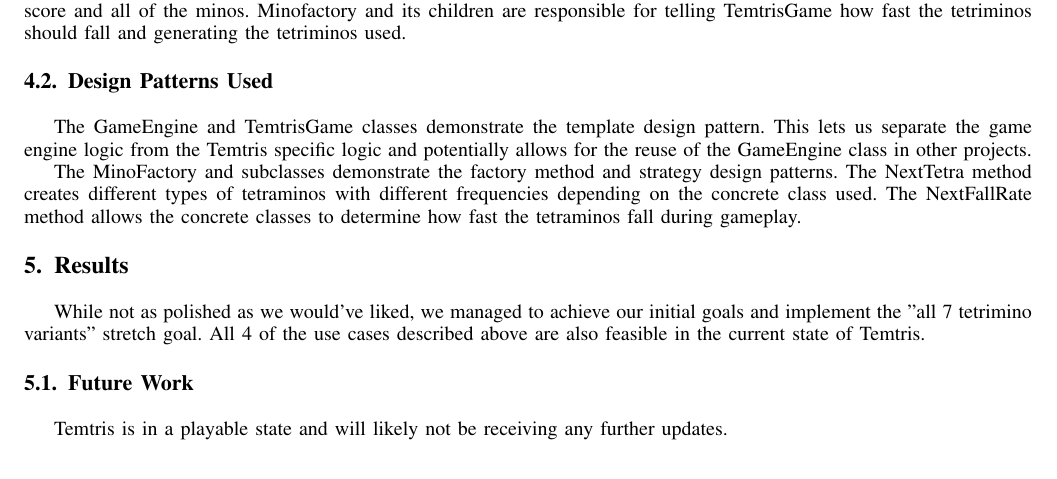
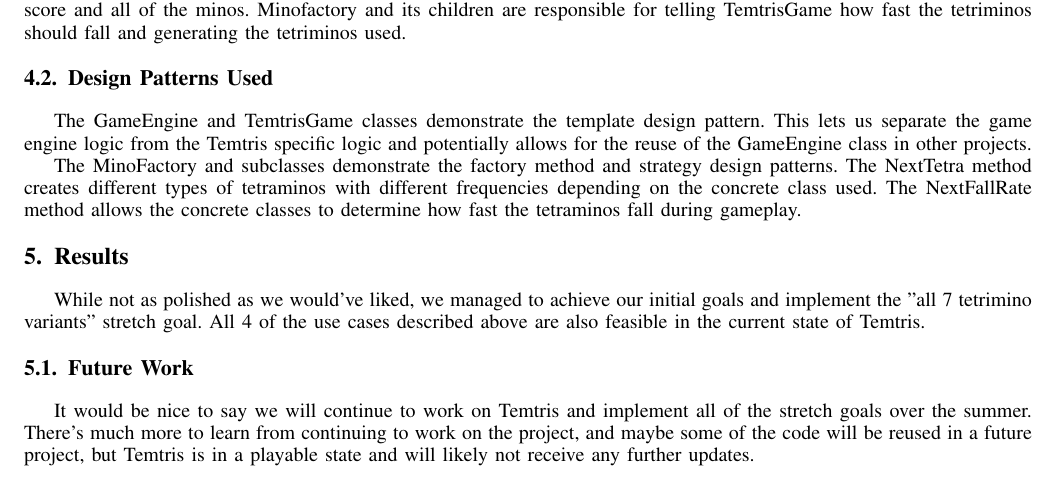
Before and after one commit to Arcdeciel82/Temtris, a LaTeX paper (Proposal/Temtris.tex): part of page 4 of 5, cut so that both start at the same text. Compiled offline with pdfLaTeX.

Commit message:
final, last writeup update

```diff
--- a/Proposal/Temtris.tex
+++ b/Proposal/Temtris.tex
@@ -330,7 +330,7 @@ The MinoFactory and subclasses demonstrate the factory method and strategy desig
 While not as polished as we would've liked, we managed to achieve our initial goals and implement the "all 7 tetrimino variants" stretch goal. All 4 of the use cases described above are also feasible in the current state of Temtris.
 
 \subsection{Future Work}
-Temtris is in a playable state and will likely not be receiving any further updates.
+It would be nice to say we will continue to work on Temtris and implement all of the stretch goals over the summer. There's much more to learn from continuing to work on the project, and maybe some of the code will be reused in a future project, but Temtris is in a playable state and will likely not receive any further updates.
 
 
 \begin{thebibliography}{1}
```
Also changed, not shown: Proposal/Temtris.pdf, 1 other file.
